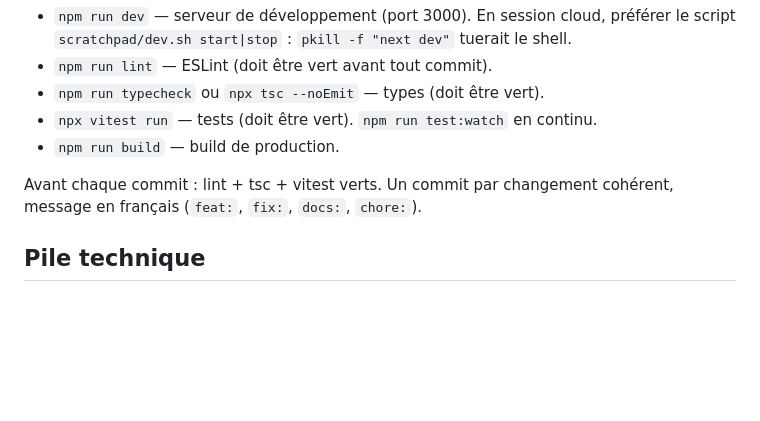
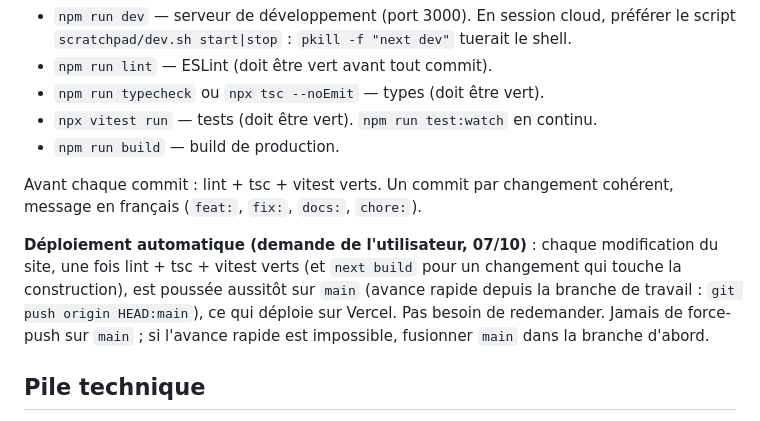
Before and after one commit to zfrcf/Fitness-Park-Roue, a Markdown page: CLAUDE.md, the part around the change. Drawn GitHub-style; blank space fills up the shorter version.

Commit message:
docs: déploiement automatique sur main après chaque modification validée
Co-Authored-By: Claude Opus 5.5 <noreply@anthropic.com>
Claude-Session: https://claude.ai/code/session_01Dvynn7tj5HuMPrLkMq1LTb

```diff
--- a/CLAUDE.md
+++ b/CLAUDE.md
@@ -14,6 +14,12 @@ documentation en français. Un seul utilisateur, protégé par mot de passe.
 
 Avant chaque commit : lint + tsc + vitest verts. Un commit par changement cohérent, message en
 français (`feat:`, `fix:`, `docs:`, `chore:`).
+
+**Déploiement automatique (demande de l'utilisateur, 07/10)** : chaque modification du site, une fois
+lint + tsc + vitest verts (et `next build` pour un changement qui touche la construction), est poussée
+aussitôt sur `main` (avance rapide depuis la branche de travail : `git push origin HEAD:main`), ce qui
+déploie sur Vercel. Pas besoin de redemander. Jamais de force-push sur `main` ; si l'avance rapide est
+impossible, fusionner `main` dans la branche d'abord.
 
 ## Pile technique
 
```
